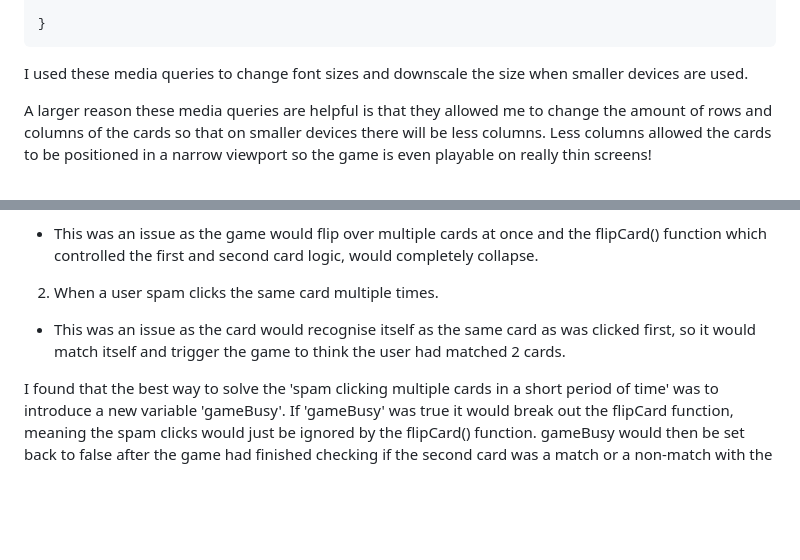
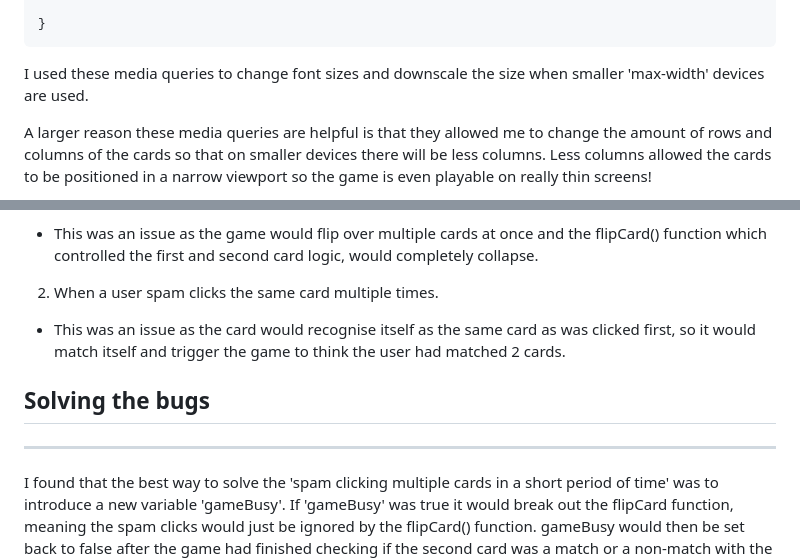
Before and after one commit to DanB1998/CardMatchingGame, a Markdown page: README.md, 2 parts joined by grey strips. GitHub-like rendering; blank space fills up the shorter version.

````diff
--- a/README.md
+++ b/README.md
@@ -111,7 +125,7 @@ It is important that a game like this is playable across all devices, as many ki
 
 }
 ```
-I used these media queries to change font sizes and downscale the size when smaller devices are used.
+I used these media queries to change font sizes and downscale the size when smaller 'max-width' devices are used.
 
 A larger reason these media queries are helpful is that they allowed me to change the amount of rows and columns of the cards so that on smaller devices there will be less columns. Less columns allowed the cards to be positioned in a narrow viewport so the game is even playable on really thin screens!
 
@@ -148,6 +162,9 @@ The first thing when testing a game, for me anyway, is to see if you can find a
 2. When a user spam clicks the same card multiple times.
 * This was an issue as the card would recognise itself as the same card as was clicked first, so it would match itself and trigger the game to think the user had matched 2 cards.
 
+## Solving the bugs
+<hr>
+
 I found that the best way to solve the 'spam clicking multiple cards in a short period of time' was to introduce a new variable 'gameBusy'. If 'gameBusy' was true it would break out the flipCard function, meaning the spam clicks would just be ignored by the flipCard() function. gameBusy would then be set back to false after the game had finished checking if the second card was a match or a non-match with the help also from the setInterval() function, which gave the cards 500ms of time to flip back over before setting gameBusy to false again. After attempting to spam click many times (and even giving this program to family members and asking them to try and break it!), I was unable to get this issue to arise again.
 
 The second issue of clicking the same card multiple times was much easier to solve. Whilst this issue was in my game the flipCard() function was toggling the classlist 'flip', meaning every card that was clicked would have flip added or removed depending on if it had it or not. I changed this from 'toggle' to 'add' and told the flipCard() function to break out if card 1 was the same as card 2, meaning that it was not possible to click the same card twice and the game to break.
````
Also changed, not shown: other parts of README.md (+34 -8 lines), assets/images/mobilegameover.png (added), assets/images/timeandmatch.png (added), 1 other file.
